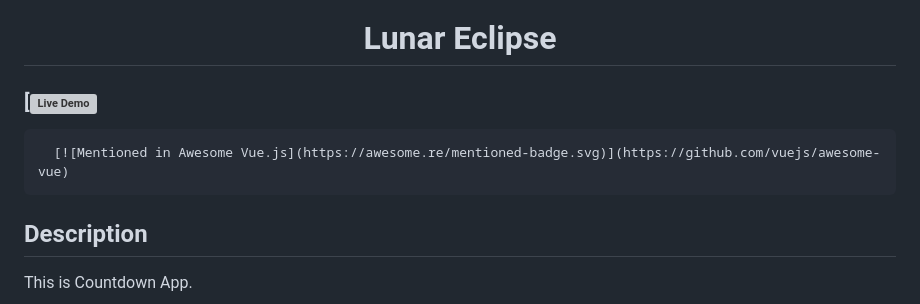
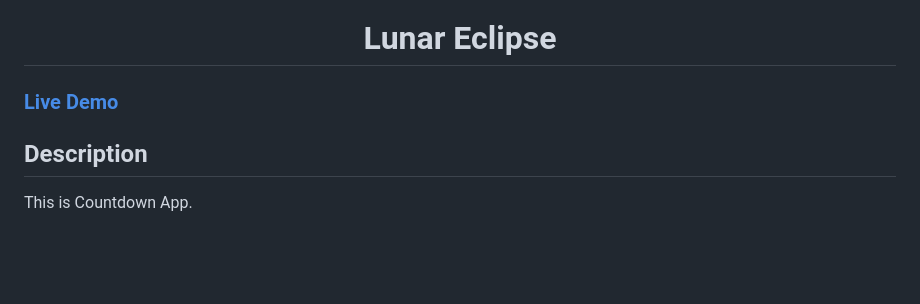
Before and after one commit to Aliaboro/lunar-eclipse, a Markdown page: README.md, the part around the change. Rendered like a GitHub page; blank space fills up the shorter version; grey boxes are pictures that could not be loaded.

```diff
--- a/README.md
+++ b/README.md
@@ -1,9 +1,7 @@
 <h1 align="center">Lunar Eclipse
 </h1
 
-###  [![Live Demo](https://solitairevue.firebaseapp.com](https://lunar-eclipce.glitch.me))
-
-      [![Mentioned in Awesome Vue.js](https://awesome.re/mentioned-badge.svg)](https://github.com/vuejs/awesome-vue)
+###  [Live Demo](https://lunar-eclipce.glitch.me)
 
 ## Description
 This is Countdown App.
```
